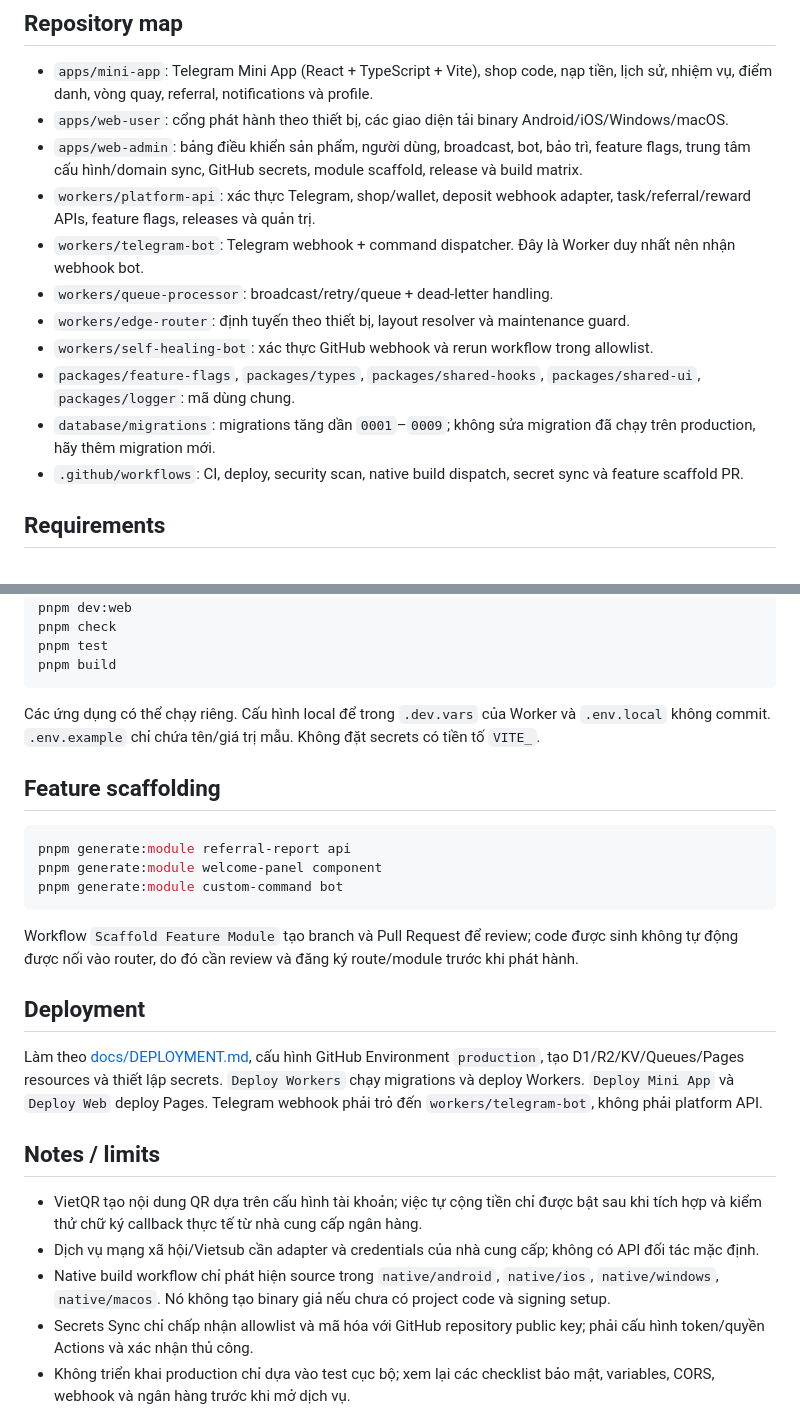
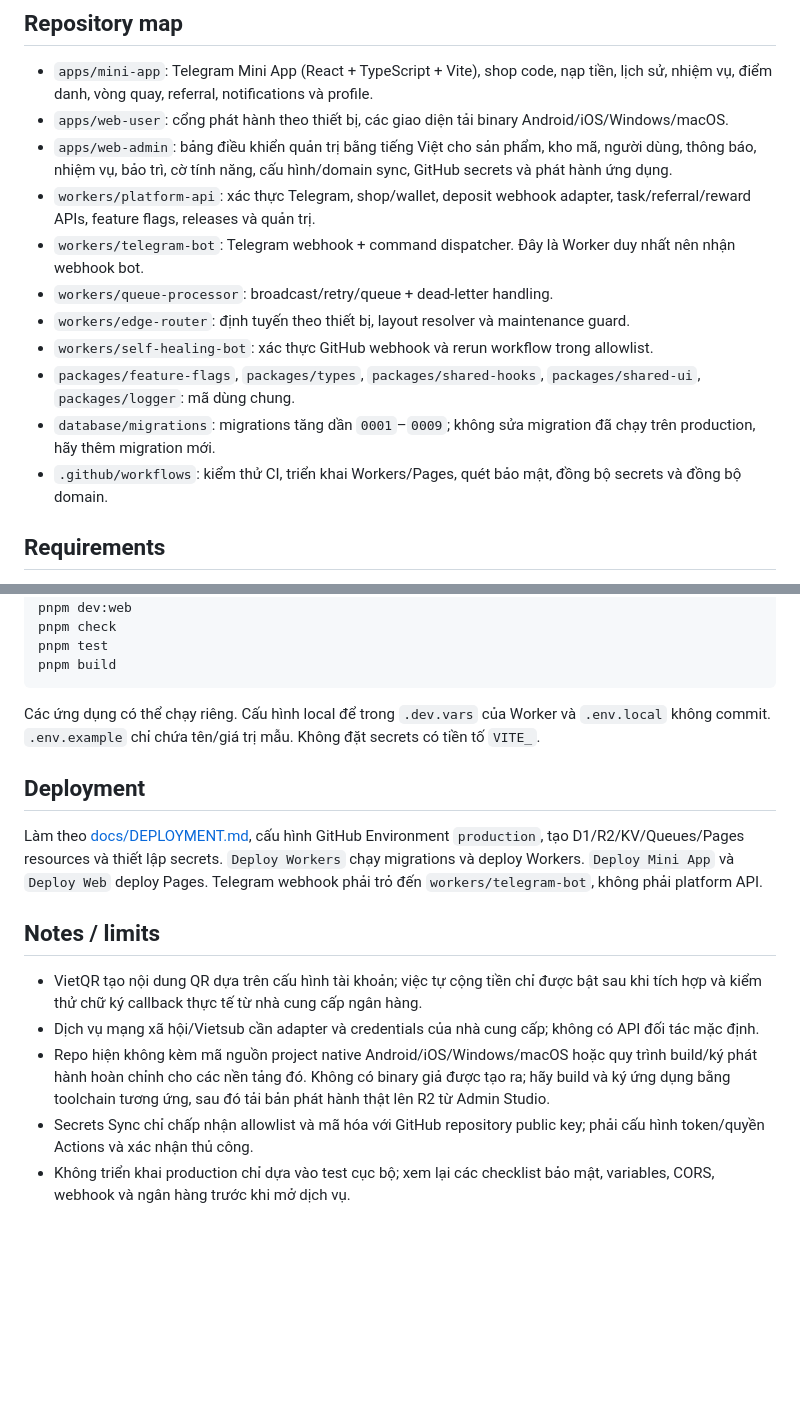
Before and after one commit to hendyngo-servers/HendyAppStoreBotTelegram, a Markdown page: README.md, 2 parts joined by grey strips. Rendered like a GitHub page; blank space fills up the shorter version.

Commit message:
docs: remove references to placeholder scaffolding and native build

````diff
--- a/README.md
+++ b/README.md
@@ -6,7 +6,7 @@ Monorepo cho Telegram Mini App + bot shop + API/Cloudflare Workers + Admin Studi
 
 - `apps/mini-app`: Telegram Mini App (React + TypeScript + Vite), shop code, nạp tiền, lịch sử, nhiệm vụ, điểm danh, vòng quay, referral, notifications và profile.
 - `apps/web-user`: cổng phát hành theo thiết bị, các giao diện tải binary Android/iOS/Windows/macOS.
-- `apps/web-admin`: bảng điều khiển sản phẩm, người dùng, broadcast, bot, bảo trì, feature flags, trung tâm cấu hình/domain sync, GitHub secrets, module scaffold, release và build matrix.
+- `apps/web-admin`: bảng điều khiển quản trị bằng tiếng Việt cho sản phẩm, kho mã, người dùng, thông báo, nhiệm vụ, bảo trì, cờ tính năng, cấu hình/domain sync, GitHub secrets và phát hành ứng dụng.
 - `workers/platform-api`: xác thực Telegram, shop/wallet, deposit webhook adapter, task/referral/reward APIs, feature flags, releases và quản trị.
 - `workers/telegram-bot`: Telegram webhook + command dispatcher. Đây là Worker duy nhất nên nhận webhook bot.
 - `workers/queue-processor`: broadcast/retry/queue + dead-letter handling.
@@ -14,7 +14,7 @@ Monorepo cho Telegram Mini App + bot shop + API/Cloudflare Workers + Admin Studi
 - `workers/self-healing-bot`: xác thực GitHub webhook và rerun workflow trong allowlist.
 - `packages/feature-flags`, `packages/types`, `packages/shared-hooks`, `packages/shared-ui`, `packages/logger`: mã dùng chung.
 - `database/migrations`: migrations tăng dần `0001`–`0009`; không sửa migration đã chạy trên production, hãy thêm migration mới.
-- `.github/workflows`: CI, deploy, security scan, native build dispatch, secret sync và feature scaffold PR.
+- `.github/workflows`: kiểm thử CI, triển khai Workers/Pages, quét bảo mật, đồng bộ secrets và đồng bộ domain.
 
 ## Requirements
 
@@ -38,16 +38,6 @@ pnpm build
 
 Các ứng dụng có thể chạy riêng. Cấu hình local để trong `.dev.vars` của Worker và `.env.local` không commit. `.env.example` chỉ chứa tên/giá trị mẫu. Không đặt secrets có tiền tố `VITE_`.
 
-## Feature scaffolding
-
-```bash
-pnpm generate:module referral-report api
-pnpm generate:module welcome-panel component
-pnpm generate:module custom-command bot
-```
-
-Workflow `Scaffold Feature Module` tạo branch và Pull Request để review; code được sinh không tự động được nối vào router, do đó cần review và đăng ký route/module trước khi phát hành.
-
 ## Deployment
 
 Làm theo [docs/DEPLOYMENT.md](docs/DEPLOYMENT.md), cấu hình GitHub Environment `production`, tạo D1/R2/KV/Queues/Pages resources và thiết lập secrets. `Deploy Workers` chạy migrations và deploy Workers. `Deploy Mini App` và `Deploy Web` deploy Pages. Telegram webhook phải trỏ đến `workers/telegram-bot`, không phải platform API.
@@ -56,7 +46,7 @@ Làm theo [docs/DEPLOYMENT.md](docs/DEPLOYMENT.md), cấu hình GitHub Environme
 
 - VietQR tạo nội dung QR dựa trên cấu hình tài khoản; việc tự cộng tiền chỉ được bật sau khi tích hợp và kiểm thử chữ ký callback thực tế từ nhà cung cấp ngân hàng.
 - Dịch vụ mạng xã hội/Vietsub cần adapter và credentials của nhà cung cấp; không có API đối tác mặc định.
-- Native build workflow chỉ phát hiện source trong `native/android`, `native/ios`, `native/windows`, `native/macos`. Nó không tạo binary giả nếu chưa có project code và signing setup.
+- Repo hiện không kèm mã nguồn project native Android/iOS/Windows/macOS hoặc quy trình build/ký phát hành hoàn chỉnh cho các nền tảng đó. Không có binary giả được tạo ra; hãy build và ký ứng dụng bằng toolchain tương ứng, sau đó tải bản phát hành thật lên R2 từ Admin Studio.
 - Secrets Sync chỉ chấp nhận allowlist và mã hóa với GitHub repository public key; phải cấu hình token/quyền Actions và xác nhận thủ công.
 - Không triển khai production chỉ dựa vào test cục bộ; xem lại các checklist bảo mật, variables, CORS, webhook và ngân hàng trước khi mở dịch vụ.
 
````
